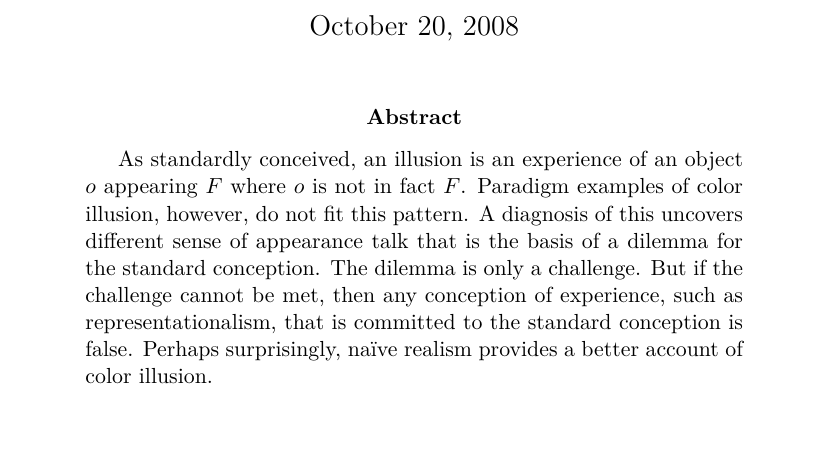
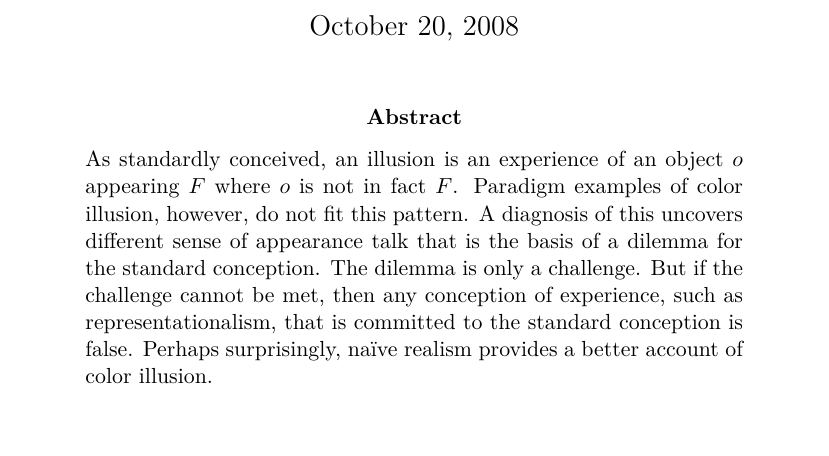
Before and after one commit to PhilGeek/illusion, a LaTeX paper (illusion.tex): part of page 1 of 9, cut so that both start at the same text. Compiled offline with XeLaTeX; a LaTeX package or settings file that is missing is left out.

Commit message:
Removed indent from abstract

```diff
--- a/illusion.tex
+++ b/illusion.tex
@@ -24,7 +24,7 @@
 % Title Page
 \maketitle
 \begin{abstract} % optional
-	As standardly conceived, an illusion is an experience of an object \( o \) appearing \( F \) where \( o \) is not in fact \( F \). Paradigm examples of color illusion, however, do not fit this pattern. A diagnosis of this uncovers different sense of appearance talk that is the basis of a dilemma for the standard conception. The dilemma is only a challenge. But if the challenge cannot be met, then any conception of experience, such as representationalism, that is committed to the standard conception is false. Perhaps surprisingly, naïve realism provides a better account of color illusion.
+	\noindent As standardly conceived, an illusion is an experience of an object \( o \) appearing \( F \) where \( o \) is not in fact \( F \). Paradigm examples of color illusion, however, do not fit this pattern. A diagnosis of this uncovers different sense of appearance talk that is the basis of a dilemma for the standard conception. The dilemma is only a challenge. But if the challenge cannot be met, then any conception of experience, such as representationalism, that is committed to the standard conception is false. Perhaps surprisingly, naïve realism provides a better account of color illusion.
 \end{abstract}
 \vskip 2em \hrule height 0.4pt \vskip 2em
 \epigraph{An apparence ymaad by som Magyk.}{\textsc{Chaucer}} % optional; make sure to uncomment \usepackage{epigraph}
```
